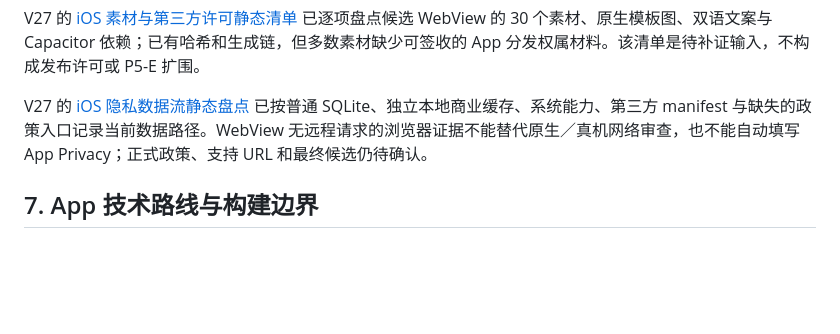
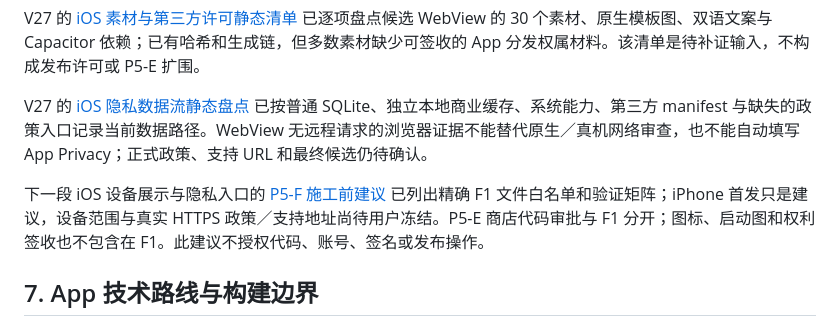
Before and after one commit to godwhere/ClearedMiniProgram, a Markdown page: docs/app-portability-plan.md, the part around the change. Drawn GitHub-style; blank space fills up the shorter version.

```diff
--- a/docs/app-portability-plan.md
+++ b/docs/app-portability-plan.md
@@ -826,6 +826,8 @@ V27 的 [iOS 素材与第三方许可静态清单](p5-ios-asset-rights-audit.md)
 
 V27 的 [iOS 隐私数据流静态盘点](p5-ios-privacy-data-audit.md) 已按普通 SQLite、独立本地商业缓存、系统能力、第三方 manifest 与缺失的政策入口记录当前数据路径。WebView 无远程请求的浏览器证据不能替代原生／真机网络审查，也不能自动填写 App Privacy；正式政策、支持 URL 和最终候选仍待确认。
 
+下一段 iOS 设备展示与隐私入口的 [P5-F 施工前建议](p5-f-ios-presentation-privacy-scope-proposal.md) 已列出精确 F1 文件白名单和验证矩阵；iPhone 首发只是建议，设备范围与真实 HTTPS 政策／支持地址尚待用户冻结。P5-E 商店代码审批与 F1 分开；图标、启动图和权利签收也不包含在 F1。此建议不授权代码、账号、签名或发布操作。
+
 ## 7. App 技术路线与构建边界
 
 ### 7.1 首选验证路线，不是已确定的技术承诺
```
Also changed, not shown: docs/p5-f-ios-presentation-privacy-scope-proposal.md (added, +54 -0 lines).
